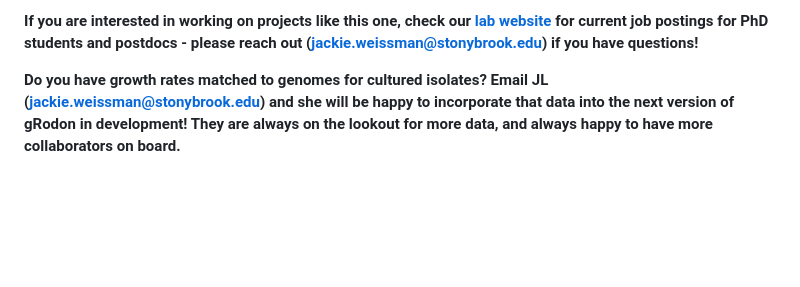
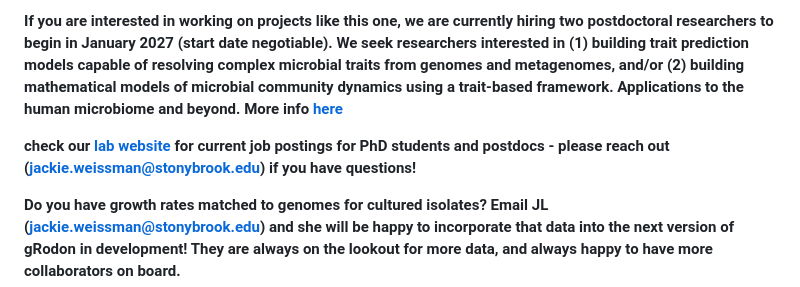
Before and after one commit to jlw-ecoevo/gRodon2, a Markdown page: README.md, the part around the change. Drawn GitHub-style; blank space fills up the shorter version.

```diff
--- a/README.md
+++ b/README.md
@@ -1,4 +1,6 @@
-**If you are interested in working on projects like this one, check our [lab website](https://microbialgamut.com/join.html) for current job postings for PhD students and postdocs - please reach out (<jackie.weissman@stonybrook.edu>) if you have questions!**
+**If you are interested in working on projects like this one, we are currently hiring two postdoctoral researchers to begin in January 2027 (start date negotiable). We seek researchers interested in (1) building trait prediction models capable of resolving complex microbial traits from genomes and metagenomes, and/or (2) building mathematical models of microbial community dynamics using a trait-based framework. Applications to the human microbiome and beyond. More info [here](https://www.microbialgamut.com/mGAMUT_postdoc_ad_F26.pdf)**
+
+**check our [lab website](https://microbialgamut.com/join.html) for current job postings for PhD students and postdocs - please reach out (<jackie.weissman@stonybrook.edu>) if you have questions!**
 
 **Do you have growth rates matched to genomes for cultured isolates? Email JL (<jackie.weissman@stonybrook.edu>) and she will be happy to incorporate that data into the next version of gRodon in development! They are always on the lookout for more data, and always happy to have more collaborators on board.**
 
```
